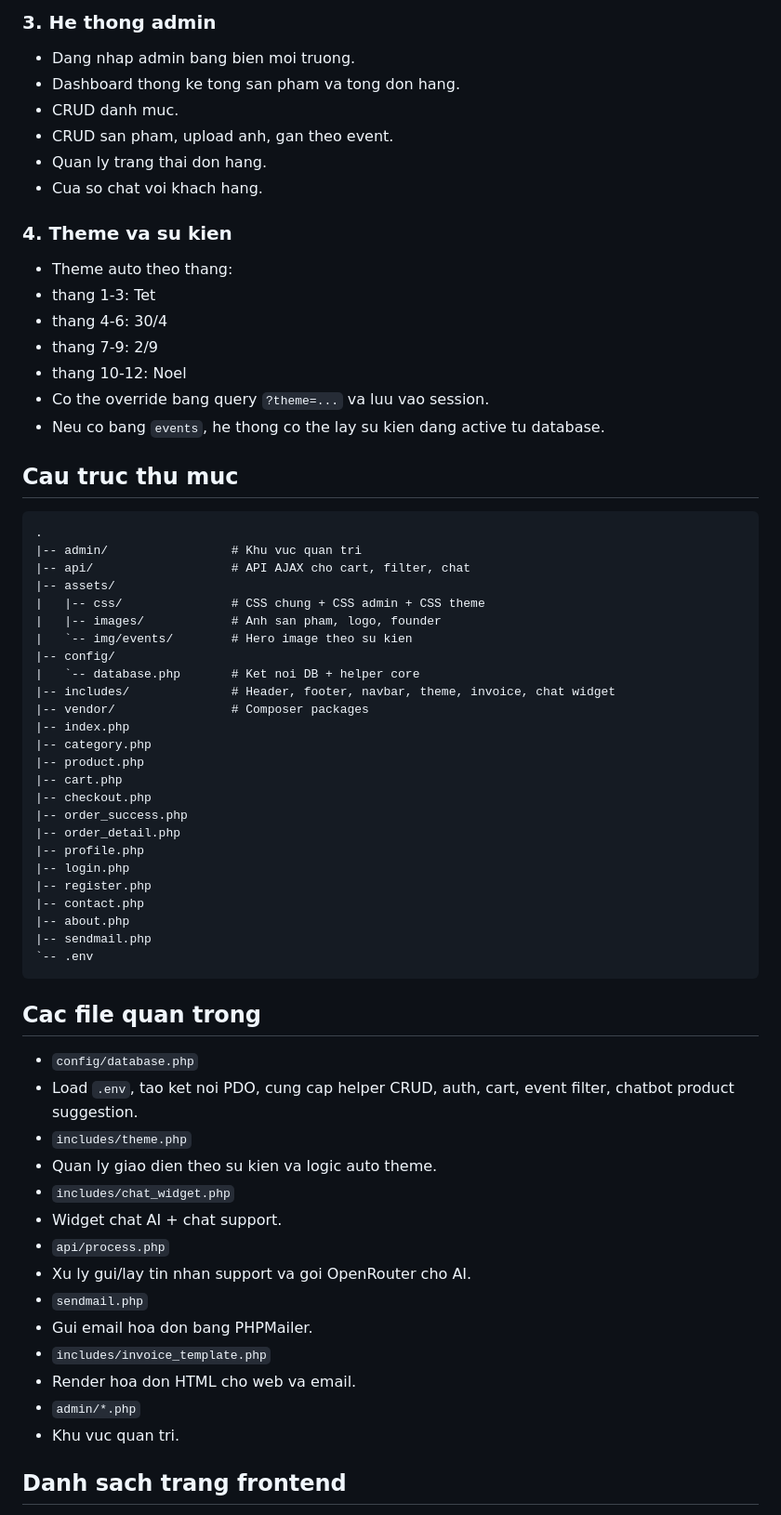
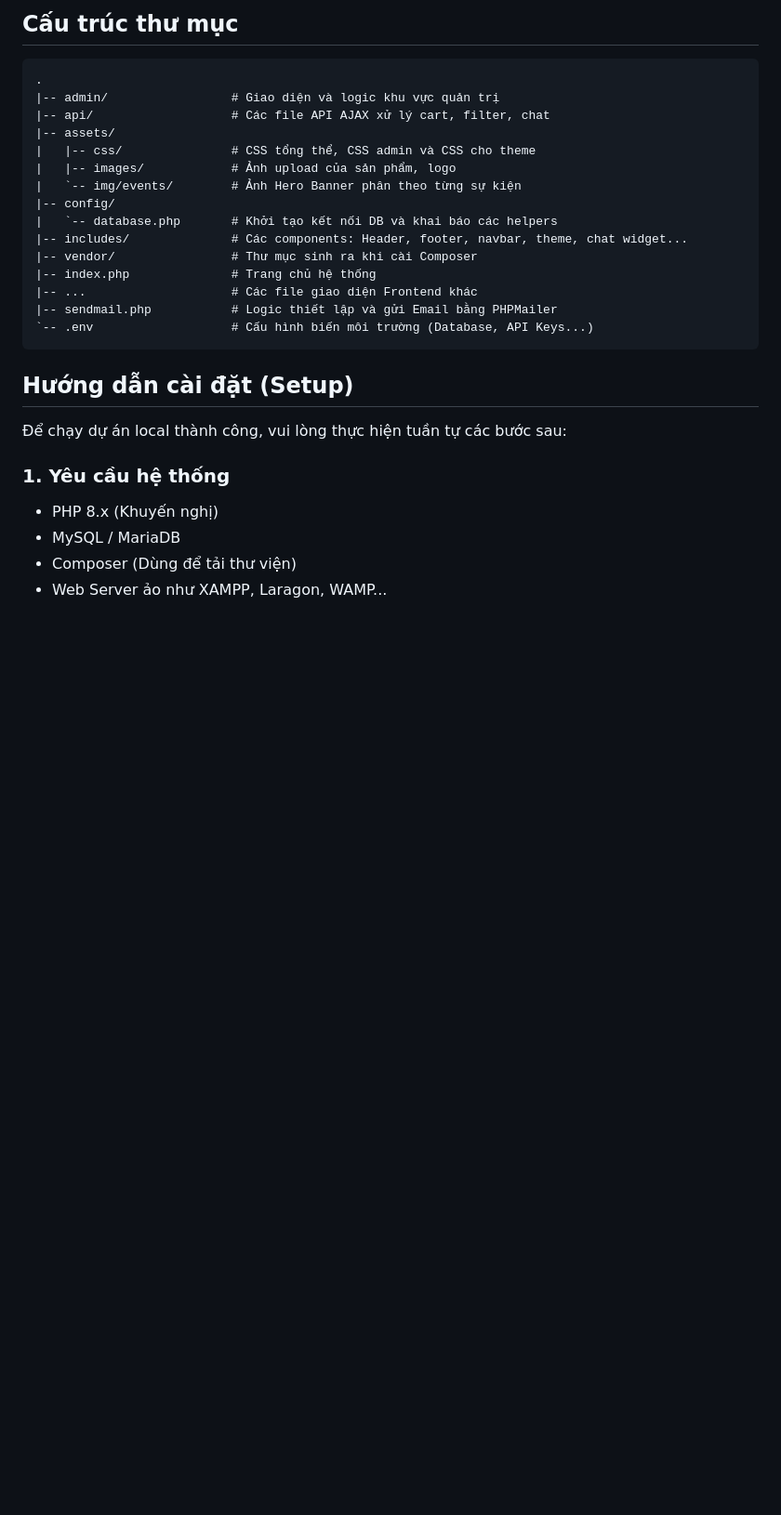
Before and after one commit to tinedao/web-ban-hang-AI-sendmail, a Markdown page: README.md, the part around one of its changes. Shown at 93% size. Rendered like a GitHub page; blank space fills up the shorter version.

````diff
--- a/README.md
+++ b/README.md
@@ -50,69 +62,31 @@ Du an hien tai duoc to chuc theo mo hinh PHP truyen thong:
 
-### 3. He thong admin
-
-- Dang nhap admin bang bien moi truong.
-- Dashboard thong ke tong san pham va tong don hang.
-- CRUD danh muc.
-- CRUD san pham, upload anh, gan theo event.
-- Quan ly trang thai don hang.
-- Cua so chat voi khach hang.
-
-### 4. Theme va su kien
-
-- Theme auto theo thang:
-- thang 1-3: Tet
-- thang 4-6: 30/4
-- thang 7-9: 2/9
-- thang 10-12: Noel
-- Co the override bang query `?theme=...` va luu vao session.
-- Neu co bang `events`, he thong co the lay su kien dang active tu database.
-
-## Cau truc thu muc
+## Cấu trúc thư mục
 
 ```text
 .
-|-- admin/                 # Khu vuc quan tri
-|-- api/                   # API AJAX cho cart, filter, chat
+|-- admin/                 # Giao diện và logic khu vực quản trị
+|-- api/                   # Các file API AJAX xử lý cart, filter, chat
 |-- assets/
-|   |-- css/               # CSS chung + CSS admin + CSS theme
-|   |-- images/            # Anh san pham, logo, founder
-|   `-- img/events/        # Hero image theo su kien
+|   |-- css/               # CSS tổng thể, CSS admin và CSS cho theme
+|   |-- images/            # Ảnh upload của sản phẩm, logo
+|   `-- img/events/        # Ảnh Hero Banner phân theo từng sự kiện
 |-- config/
-|   `-- database.php       # Ket noi DB + helper core
-|-- includes/              # Header, footer, navbar, theme, invoice, chat widget
-|-- vendor/                # Composer packages
-|-- index.php
-|-- category.php
-|-- product.php
-|-- cart.php
-|-- checkout.php
-|-- order_success.php
-|-- order_detail.php
-|-- profile.php
-|-- login.php
-|-- register.php
-|-- contact.php
-|-- about.php
-|-- sendmail.php
-`-- .env
+|   `-- database.php       # Khởi tạo kết nối DB và khai báo các helpers
+|-- includes/              # Các components: Header, footer, navbar, theme, chat widget...
+|-- vendor/                # Thư mục sinh ra khi cài Composer
+|-- index.php              # Trang chủ hệ thống
+|-- ...                    # Các file giao diện Frontend khác
+|-- sendmail.php           # Logic thiết lập và gửi Email bằng PHPMailer
+`-- .env                   # Cấu hình biến môi trường (Database, API Keys...)
 ```
 
-## Cac file quan trong
+## Hướng dẫn cài đặt (Setup)
 
-- `config/database.php`
-- Load `.env`, tao ket noi PDO, cung cap helper CRUD, auth, cart, event filter, chatbot product suggestion.
-- `includes/theme.php`
-- Quan ly giao dien theo su kien va logic auto theme.
-- `includes/chat_widget.php`
-- Widget chat AI + chat support.
-- `api/process.php`
-- Xu ly gui/lay tin nhan support va goi OpenRouter cho AI.
-- `sendmail.php`
-- Gui email hoa don bang PHPMailer.
-- `includes/invoice_template.php`
-- Render hoa don HTML cho web va email.
-- `admin/*.php`
-- Khu vuc quan tri.
+Để chạy dự án local thành công, vui lòng thực hiện tuần tự các bước sau:
 
-## Danh sach trang frontend
+### 1. Yêu cầu hệ thống
+- PHP 8.x (Khuyến nghị)
+- MySQL / MariaDB
+- Composer (Dùng để tải thư viện)
+- Web Server ảo như XAMPP, Laragon, WAMP...
 
````
Also changed, not shown: other parts of README.md (+97 -297 lines).
